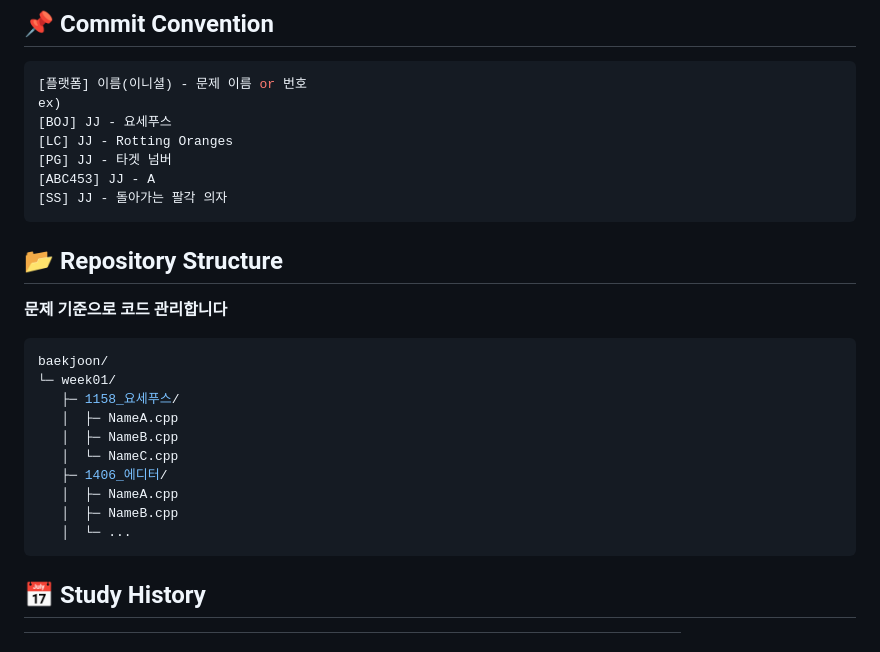
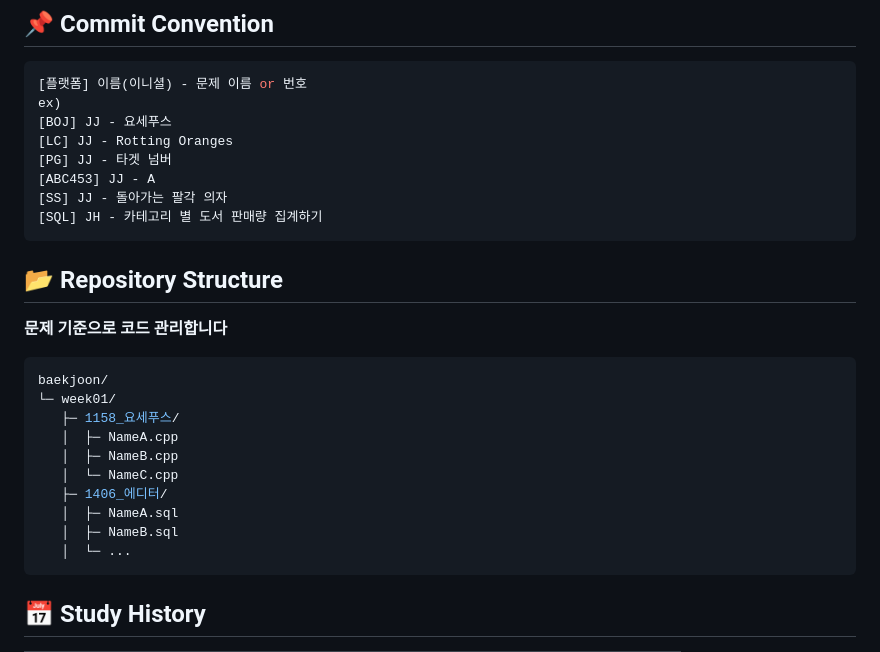
Before and after one commit to KB-Cpp-Algorithm/cpp-algorithm-study, a Markdown page: README.md, the part around the change. Rendered like a GitHub page.

````diff
--- a/README.md
+++ b/README.md
@@ -56,6 +56,7 @@ ex)
 [PG] JJ - 타겟 넘버
 [ABC453] JJ - A
 [SS] JJ - 돌아가는 팔각 의자
+[SQL] JH - 카테고리 별 도서 판매량 집계하기
 ```
 
 ## 📂 Repository Structure
@@ -70,8 +71,8 @@ baekjoon/
    │  ├─ NameB.cpp
    │  └─ NameC.cpp
    ├─ 1406_에디터/
-   │  ├─ NameA.cpp
-   │  ├─ NameB.cpp
+   │  ├─ NameA.sql
+   │  ├─ NameB.sql
    │  └─ ...
 ```
 
````
